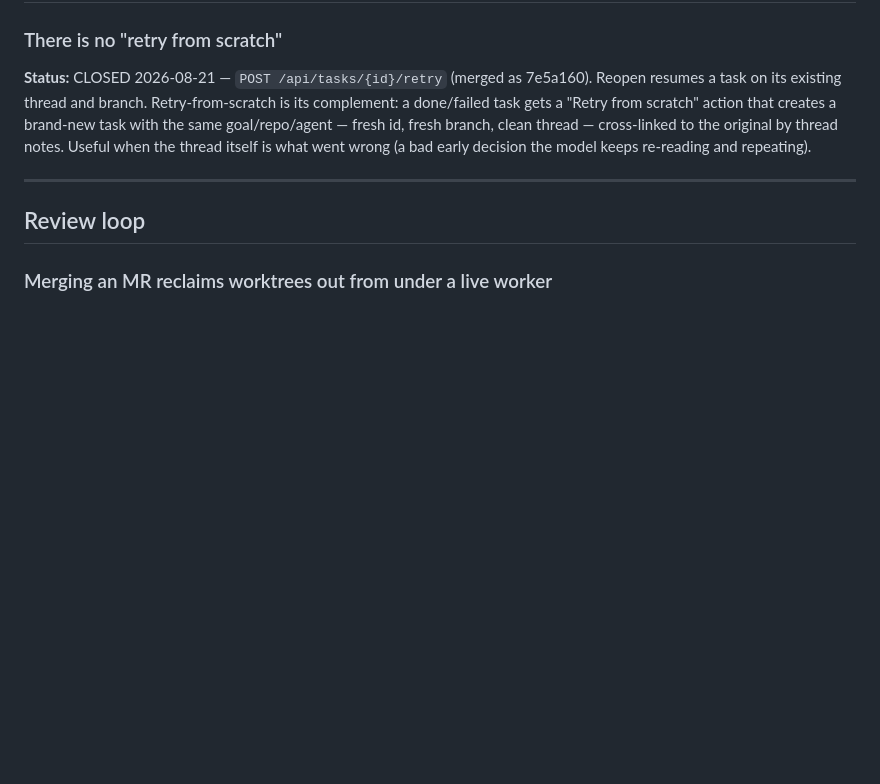
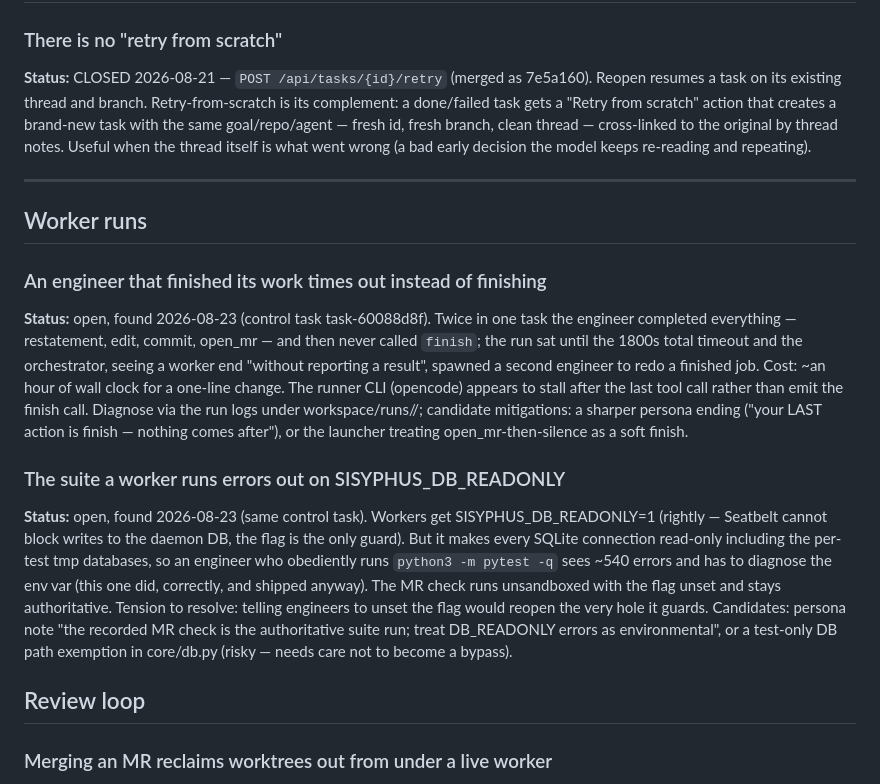
Before and after one commit to onelenyk/agentsbox, a Markdown page: sisyphus/docs/known-gaps.md, the part around the change. GitHub-like rendering; blank space fills up the shorter version.

Commit message:
known-gaps: two worker-run frictions the control tasks surfaced
Co-Authored-By: Claude Fable 5 <noreply@anthropic.com>

```diff
--- a/sisyphus/docs/known-gaps.md
+++ b/sisyphus/docs/known-gaps.md
@@ -38,6 +38,33 @@ thread itself is what went wrong (a bad early decision the model keeps
 re-reading and repeating).
 
 ---
+
+## Worker runs
+
+### An engineer that finished its work times out instead of finishing
+**Status:** open, found 2026-08-23 (control task task-60088d8f).
+Twice in one task the engineer completed everything — restatement, edit,
+commit, open_mr — and then never called `finish`; the run sat until the 1800s
+total timeout and the orchestrator, seeing a worker end "without reporting a
+result", spawned a second engineer to redo a finished job. Cost: ~an hour of
+wall clock for a one-line change. The runner CLI (opencode) appears to stall
+after the last tool call rather than emit the finish call. Diagnose via the
+run logs under workspace/runs/<task>/; candidate mitigations: a sharper
+persona ending ("your LAST action is finish — nothing comes after"), or the
+launcher treating open_mr-then-silence as a soft finish.
+
+### The suite a worker runs errors out on SISYPHUS_DB_READONLY
+**Status:** open, found 2026-08-23 (same control task).
+Workers get SISYPHUS_DB_READONLY=1 (rightly — Seatbelt cannot block writes to
+the daemon DB, the flag is the only guard). But it makes every SQLite
+connection read-only including the per-test tmp databases, so an engineer who
+obediently runs `python3 -m pytest -q` sees ~540 errors and has to diagnose
+the env var (this one did, correctly, and shipped anyway). The MR check runs
+unsandboxed with the flag unset and stays authoritative. Tension to resolve:
+telling engineers to unset the flag would reopen the very hole it guards.
+Candidates: persona note "the recorded MR check is the authoritative suite
+run; treat DB_READONLY errors as environmental", or a test-only DB path
+exemption in core/db.py (risky — needs care not to become a bypass).
 
 ## Review loop
 
```
